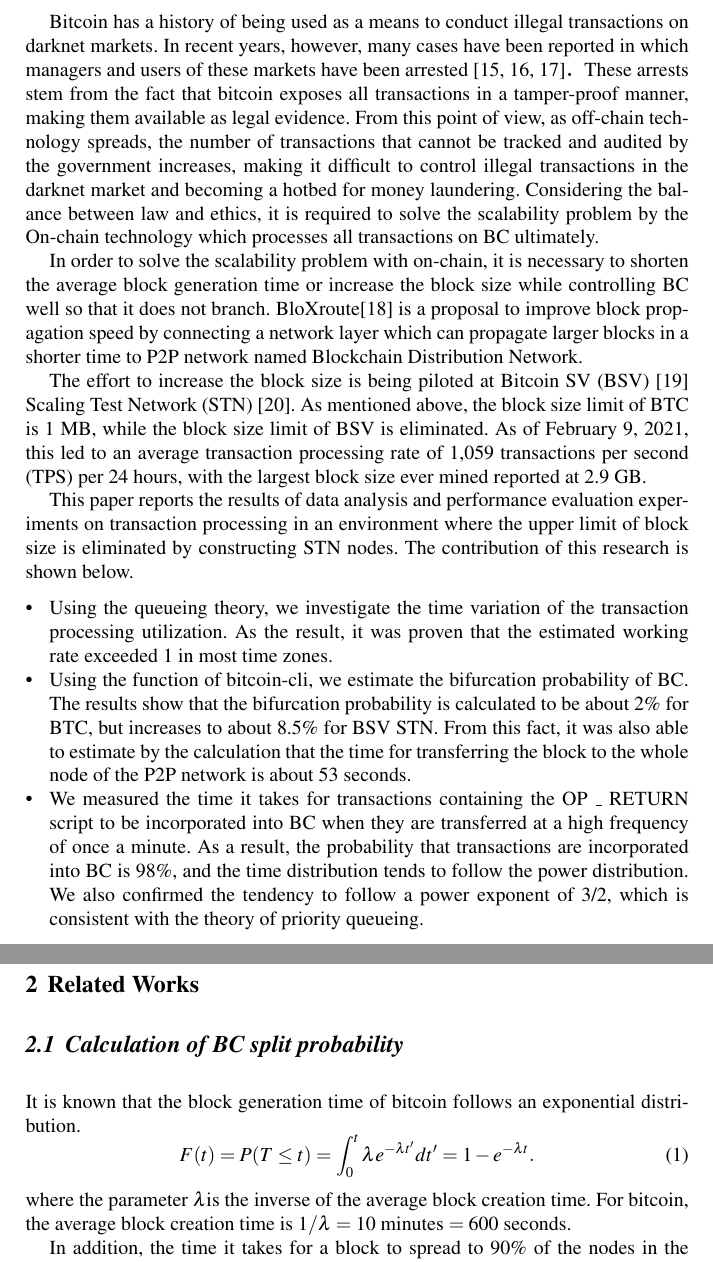
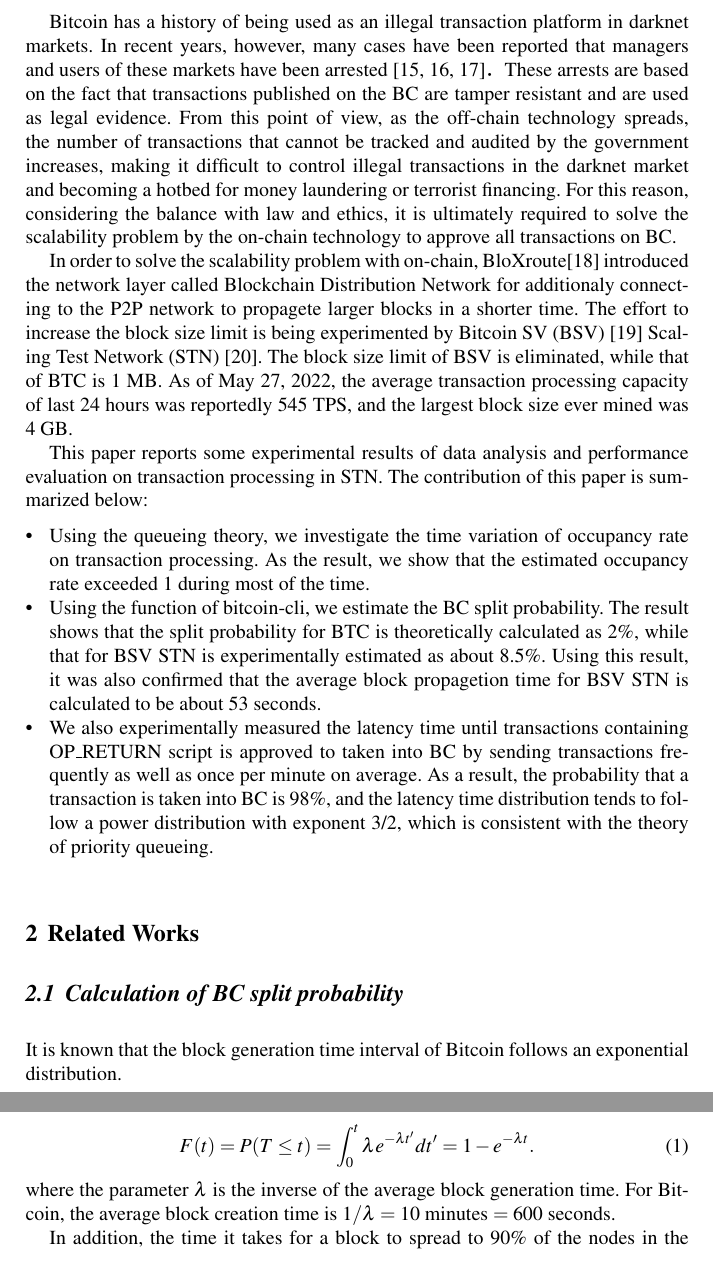
Before and after one commit to fujihalab/incos2022, a LaTeX thesis (utf8-incos2022_manuscript.tex): two parts of pages 3 and 4 of 13, joined at a grey line, cut so that both start at the same text. The pictures show the PDF file incos2022_manuscript.pdf that the author committed with the source.

Commit message:
translation of 1. introduction rechecked

```diff
--- a/utf8-incos2022_manuscript.tex
+++ b/utf8-incos2022_manuscript.tex
@@ -104,54 +104,31 @@ This called off-chain scaling technique because it avoids the scalability proble
 Off-chain technology looks good, but individual transaction processing does not remain in BC.
 
 
-%またビットコインは，ダークネット・マーケットにおける違法な取引を行う手段として利用されてきた歴史がある．
-Bitcoin has a history of being used as a means to conduct illegal transactions on darknet markets.
-%しかし，近年これらのマーケットの支配人や利用者が逮捕される事例が数多く報告されている
-In recent years, however, many cases have been reported in which managers and users of these markets have been arrested \cite{silkroad,alphabay,welcome2video}．
-%これらの逮捕はビットコインが全取引を改ざん耐性を持たせて公開している為に，法的な証拠として利用可能であることに起因する．
-These arrests stem from the fact that bitcoin exposes all transactions in a tamper-proof manner, making them available as legal evidence.
-%この観点から考えると，Off-chain技術が普及するほど，政府等が追跡して監査することが不可能な取引が増えてしまい，ダークネット・マーケットにおける違法な取引の取り締まりが難しくなったり，マネーロンダリングの温床となりうる．
-From this point of view, as off-chain technology spreads, the number of transactions that cannot be tracked and audited by the government increases, making it difficult to control illegal transactions in the darknet market and becoming a hotbed for money laundering.
-%法と倫理とのバランスを考えた時，究極的にはBC上で全取引を処理するOn-chain技術によってスケーラビリティ問題を解決することが求められる．
-Considering the balance between law and ethics, it is required to solve the scalability problem by the On-chain technology which processes all transactions on BC ultimately.
+Bitcoin has a history of being used as an illegal transaction platform in darknet markets.
+In recent years, however, many cases have been reported that managers and users of these markets have been arrested \cite{silkroad,alphabay,welcome2video}．
+These arrests are based on the fact that transactions published on the BC are tamper resistant and are used as legal evidence.
+From this point of view, as the off-chain technology spreads, the number of transactions that cannot be tracked and audited by the government increases, making it difficult to control illegal transactions in the darknet market and becoming a hotbed for money laundering or terrorist financing.
+For this reason, considering the balance with law and ethics, it is ultimately required to solve the scalability problem by the on-chain technology to approve all transactions on BC.
 
 
-%On-chainでスケーラビリティ問題を解決する為には，BCが分岐しないようにうまく制御しながら平均ブロック生成時間を短くするか，ブロックサイズを大きくする必要がある．
-In order to solve the scalability problem with on-chain, it is necessary to shorten the average block generation time or increase the block size while controlling BC well so that it does not branch.
-%bloXroute\cite{bloX}は，Blockchain Distribution Networkという名称の，より大きなブロックをより短時間で伝搬させることが可能なネットワーク層をP2Pネットワークに接続することで，ブロック伝搬速度を改善しようとする提案である．
-BloXroute\cite{bloX} is a proposal to improve block propagation speed by connecting a network layer which can propagate larger blocks in a shorter time to P2P network named Blockchain Distribution Network.
+In order to solve the scalability problem with on-chain,
+BloXroute\cite{bloX} introduced the network layer called Blockchain Distribution Network for additionaly connecting to the P2P network to propagete larger blocks in a shorter time.
+The effort to increase the block size limit is being experimented by Bitcoin SV (BSV) \cite{bsv} Scaling Test Network (STN) \cite{bitcoinscaling}.
+The block size limit of BSV is eliminated, while that of BTC is 1 MB.
+As of May 27, 2022, the average transaction processing capacity of last 24 hours was reportedly 545 TPS, and the largest block size ever mined was 4 GB.
 
 
-%ブロックサイズを拡大する取り組みはBitcoin SV (BSV) \cite{bsv} Scaling Test Network (STN)で実験的な取り組みが行われている\cite{bitcoinscaling}．
-The effort to increase the block size is being piloted at Bitcoin SV (BSV) \cite{bsv} Scaling Test Network (STN) \cite{bitcoinscaling}.
-%上述の通り，BTCのブロックサイズの上限は1MBであるのに対し，BSVではブロックサイズの上限を撤廃した．
-As mentioned above, the block size limit of BTC is 1 MB, while the block size limit of BSV is eliminated.
-%これにより2021年2月9日時点で，24時間あたりの平均取引処理数が1,059 Transactions Per Second (TPS)，これまでに採掘された中で最も大きなブロックサイズは2.9GBと報告されている．
-As of February 9, 2021, this led to an average transaction processing rate of 1,059 transactions per second (TPS) per 24 hours, with the largest block size ever mined reported at 2.9 GB.
-
-
-%本研究ではSTNのノードを構築することで，ブロックサイズの上限を撤廃した環境における取引処理に関するデータ分析や性能評価実験を行った結果について報告する．
-This paper reports the results of data analysis and performance evaluation experiments on transaction processing in an environment where the upper limit of block size is eliminated by constructing STN nodes.
-%本研究の貢献を以下に示す．
-The contribution of this research is shown below.
+This paper reports some experimental results of data analysis and performance evaluation on transaction processing in STN.
+The contribution of this paper is summarized below:
 %
 \begin{itemize}
-  \item %待ち行列理論を用いることで取引処理の稼働率の時間変化を調べた．
-	Using the queueing theory, we investigate the time variation of the transaction processing utilization.
-	%その結果，推定稼働率は殆どの時間帯で1を超えていることが分かった．
-	As the result, it was proven that the estimated working rate exceeded 1 in most time zones.
-  \item %bitcoin-cliの機能を用いることで，BCの分岐確率の推定を行った．
-	Using the function of bitcoin-cli, we estimate the bifurcation probability of BC.
-	%その結果，BTCでは分岐確率が約2\%であることが計算されているが，BSV STNでは約8.5\%に増加していることが分かった．
-	The results show that the bifurcation probability is calculated to be about 2\% for BTC, but increases to about 8.5\% for BSV STN.
-	%このことから，P2Pネットワークのノード全体にブロックを転送する時間は約53秒となることも計算により推定できた．
-	From this fact, it was also able to estimate by the calculation that the time for transferring the block to the whole node of the P2P network is about 53 seconds.
-  \item %OP\_RETURNスクリプトを含む取引を1分に1回の高頻度で転送した時にBCに取り込まれるまでにかかる時間を実測した．
-	We measured the time it takes for transactions containing the OP \_ RETURN script to be incorporated into BC when they are transferred at a high frequency of once a minute.
-	%その結果，取引がBCに取り込まれる確率は98\%であり，その時間分布は冪分布に従うような傾向が確認できた．
-	As a result, the probability that transactions are incorporated into BC is 98\%, and the time distribution tends to follow the power distribution.
-	%また優先権付き待ち行列の理論と矛盾しない3/2の冪指数に従う傾向も確認できた．
-	We also confirmed the tendency to follow a power exponent of 3/2, which is consistent with the theory of priority queueing.
+  \item Using the queueing theory, we investigate the time variation of occupancy rate on transaction processing.
+	As the result, we show that the estimated occupancy rate exceeded 1 during most of the time.
+  \item Using the function of bitcoin-cli, we estimate the BC split probability.
+	The result shows that the split probability for BTC is theoretically calculated as 2\%, while that for BSV STN is experimentally estimated as about 8.5\%.
+	Using this result, it was also confirmed that the average block propagetion time for BSV STN is calculated to be about 53 seconds.
+  \item We also experimentally measured the latency time until transactions containing OP\_RETURN script is approved to taken into BC by sending transactions frequently as well as once per minute on average.
+	As a result, the probability that a transaction is taken into BC is 98\%, and the latency time distribution tends to follow a power distribution with exponent 3/2, which is consistent with the theory of priority queueing.
 \end{itemize}
 %
 
@@ -165,16 +142,13 @@ The contribution of this research is shown below.
 \label{sec:fork}
 
 %ビットコインのブロック生成時間は指数分布に従うことが知られている．
-It is known that the block generation time of bitcoin follows an exponential distribution.
+It is known that the block generation time interval of Bitcoin follows an exponential distribution.
 %
 \begin{equation}
 	F(t) = P(T \le t) = \int_{0}^{t} \lambda e^{-\lambda t'} dt' = 1 - e^{-\lambda t}. \label{eq:exp}
 \end{equation}
-%
-%ここでパラメータ$\lambda$は平均ブロック生成時間の逆数である．
-where the parameter $ \lambda $is the inverse of the average block creation time.
-%ビットコインの場合，平均ブロック生成時間は$1/\lambda=10$分$=600$秒と決まっている．
-For bitcoin, the average block creation time is $1 / \lambda = 10$ minutes $= 600$ seconds.
+where the parameter $\lambda$ is the inverse of the average block generation time.
+For Bitcoin, the average block creation time is $1 / \lambda = 10$ minutes $= 600$ seconds.
 
 
 %またBTCのP2Pネットワークの90\%のノードにブロックが拡散されるまでにかかる時間は，Compact Block Relayを適用する以前の場合で$t = \tau_{fork} \fallingdotseq 12$ 秒であることが実測されている\cite{bloX}．
```
Also changed, not shown: incos2022_manuscript.pdf.
